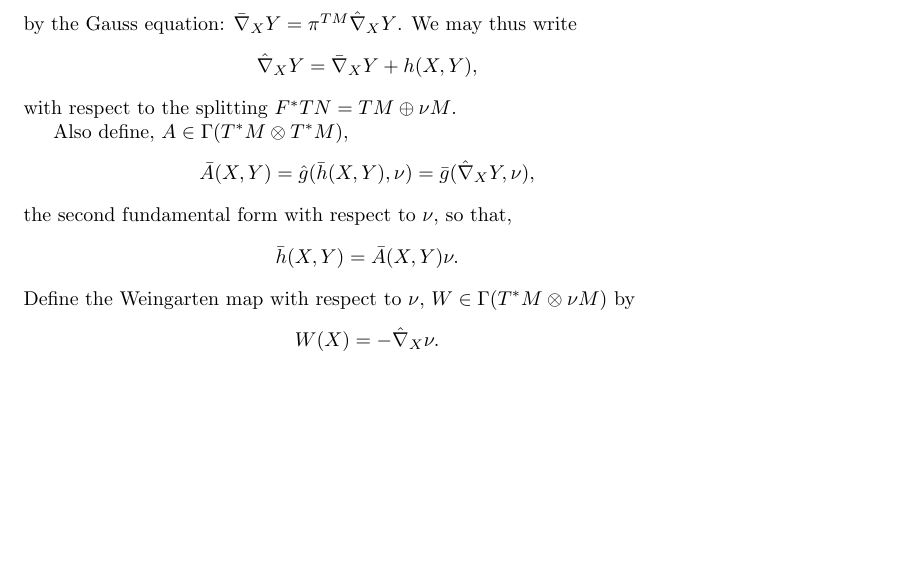
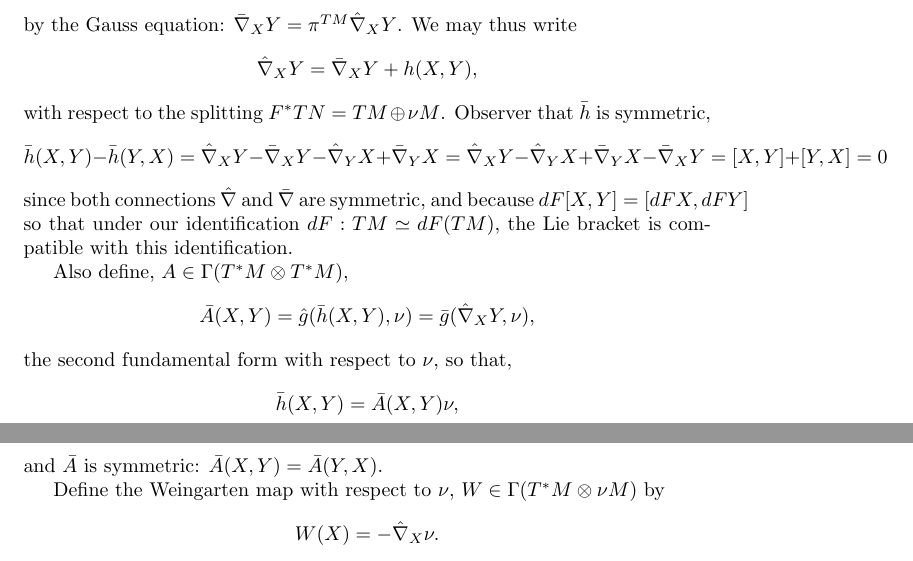
Before and after one commit to pabryan/submanifold_geometry, a LaTeX document (main.tex): part of page 1 of 2 before the commit and two parts of pages 1 and 2 of 2 after it, the two joined at a grey line, cut so that both start at the same text, the shorter picture padded with empty space. Compiled offline with pdfLaTeX.

Commit message:
Wrote symmetry of second fundamental form

```diff
--- a/main.tex
+++ b/main.tex
@@ -24,7 +24,11 @@ by the Gauss equation: $\bar{\nabla}_X Y = \pi^{TM} \hat{\nabla}_X Y$. We may th
 \[
 \hat{\nabla}_X Y = \bar{\nabla}_X Y + h(X, Y),
 \]
-with respect to the splitting $F^{\ast}TN = TM \oplus \nu M$.
+with respect to the splitting $F^{\ast}TN = TM \oplus \nu M$. Observer that $\bar{h}$ is symmetric,
+\[
+\bar{h} (X, Y) - \bar{h} (Y, X) = \hat{\nabla}_X Y - \bar{\nabla}_X Y - \hat{\nabla}_Y X + \bar{\nabla}_Y X = \hat{\nabla}_X Y - \hat{\nabla}_Y X + \bar{\nabla}_Y X - \bar{\nabla}_X Y = [X, Y] + [Y, X] = 0
+\]
+since both connections $\hat{\nabla}$ and $\bar{\nabla}$ are symmetric, and because $dF [X, Y] = [dF X, dF Y]$ so that under our identification $dF : TM \simeq dF(TM)$, the Lie bracket is compatible with this identification.
 
 Also define, $A \in \Gamma(T^{\ast}M \otimes T^{\ast} M)$,
 \[
@@ -32,8 +36,10 @@ Also define, $A \in \Gamma(T^{\ast}M \otimes T^{\ast} M)$,
 \]
 the second fundamental form with respect to $\nu$, so that,
 \[
-\bar{h}(X, Y) = \bar{A}(X, Y) \nu.
+\bar{h}(X, Y) = \bar{A}(X, Y) \nu,
 \]
+and $\bar{A}$ is symmetric: $\bar{A}(X, Y) = \bar{A}(Y, X)$.
+
 Define the Weingarten map with respect to $\nu$, $W \in \Gamma(T^{\ast}M \otimes \nu M)$ by
 \[
 W(X) = - \hat{\nabla}_X \nu.
```
